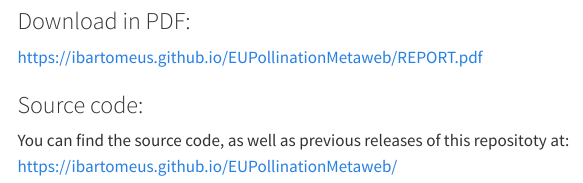
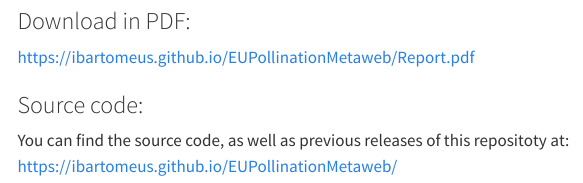
Before and after one commit to ibartomeus/EUPollinationMetaweb, a Quarto document (index.qmd): the page in a window 1100 px wide, from 820 px down. Rendered offline with R 4.5, knitr and Pandoc in place of Quarto, with nearby package versions; some code elsewhere in the file could not run offline; menus at the side of the page are left out.

Commit message:
Fix template and a link

```diff
--- a/_quarto.yml
+++ b/_quarto.yml
@@ -34,6 +34,6 @@ website:
 
 format:
   html:
-    theme: quartz #change it here if you don't like the electric pink https://quarto.org/docs/output-formats/html-themes.html e.g. minty
+    theme: lux #change it here if you don't like the electric pink https://quarto.org/docs/output-formats/html-themes.html e.g. minty
     #css: styles.css
     toc: true
--- a/index.qmd
+++ b/index.qmd
@@ -35,7 +35,7 @@ You can cite this dynamic document: I.Bartomeus et al. `r substr(Sys.Date(), 1,
 
 ### Download in PDF:
 
-<https://ibartomeus.github.io/EUPollinationMetaweb/REPORT.pdf>
+<https://ibartomeus.github.io/EUPollinationMetaweb/Report.pdf>
 
 ### Source code:
 
```
